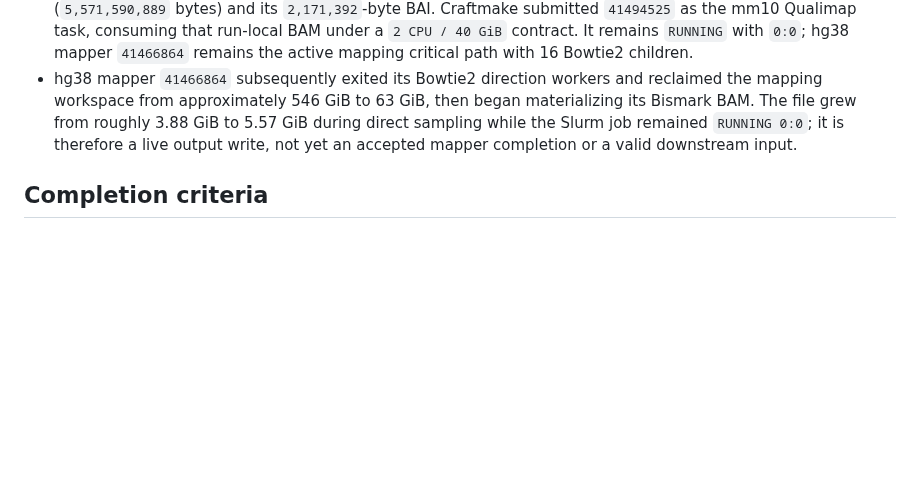
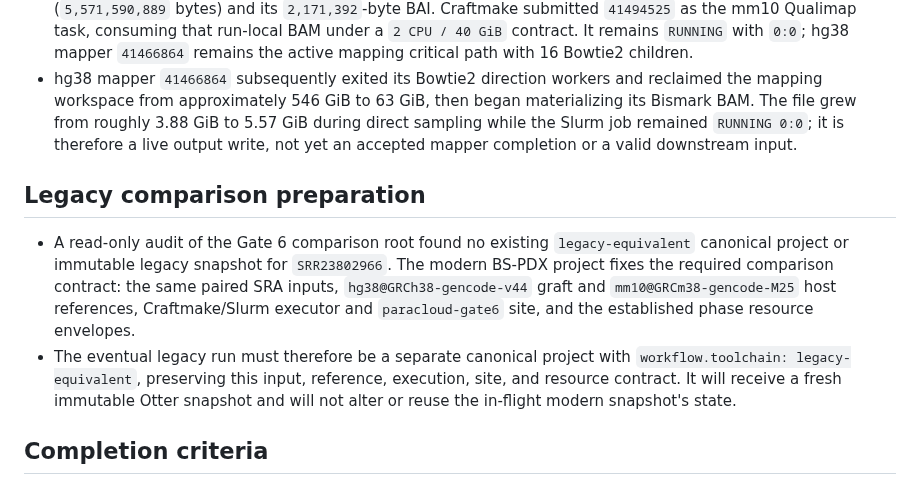
Before and after one commit to rainoffallingstar/otter-release, a Markdown page: docs/notes/2026-08-16-gate6-bs-pdx-craftmake-execution.md, the part around the change. Drawn GitHub-style; blank space fills up the shorter version.

Commit message:
docs: record BS-PDX legacy comparison preparation

```diff
--- a/docs/notes/2026-08-16-gate6-bs-pdx-craftmake-execution.md
+++ b/docs/notes/2026-08-16-gate6-bs-pdx-craftmake-execution.md
@@ -209,6 +209,20 @@ compatibility path.
   `RUNNING 0:0`; it is therefore a live output write, not yet an accepted
   mapper completion or a valid downstream input.
 
+## Legacy comparison preparation
+
+- A read-only audit of the Gate 6 comparison root found no existing
+  `legacy-equivalent` canonical project or immutable legacy snapshot for
+  `SRR23802966`. The modern BS-PDX project fixes the required comparison
+  contract: the same paired SRA inputs, `hg38@GRCh38-gencode-v44` graft and
+  `mm10@GRCm38-gencode-M25` host references, Craftmake/Slurm executor and
+  `paracloud-gate6` site, and the established phase resource envelopes.
+- The eventual legacy run must therefore be a separate canonical project with
+  `workflow.toolchain: legacy-equivalent`, preserving this input, reference,
+  execution, site, and resource contract. It will receive a fresh immutable
+  Otter snapshot and will not alter or reuse the in-flight modern snapshot's
+  state.
+
 ## Completion criteria
 
 - Complete BS-PDX `step2`, its applicable checker phase, and methylation
```
